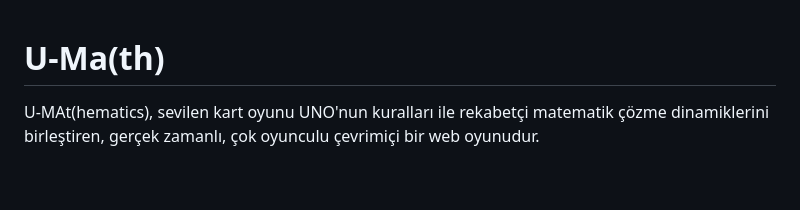
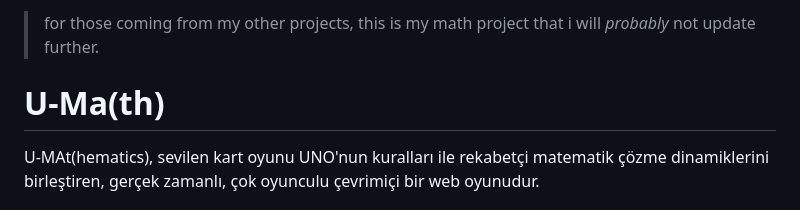
Before and after one commit to Lakunake/u-math, a Markdown page: README.md, the part around the change. GitHub-like rendering; blank space fills up the shorter version.

```diff
--- a/README.md
+++ b/README.md
@@ -1,3 +1,4 @@
+>for those coming from my other projects, this is my math project that i will *probably* not update further.
 # U-Ma(th)
 
 U-MAt(hematics), sevilen kart oyunu UNO'nun kuralları ile rekabetçi matematik çözme dinamiklerini birleştiren, gerçek zamanlı, çok oyunculu çevrimiçi bir web oyunudur.
```
